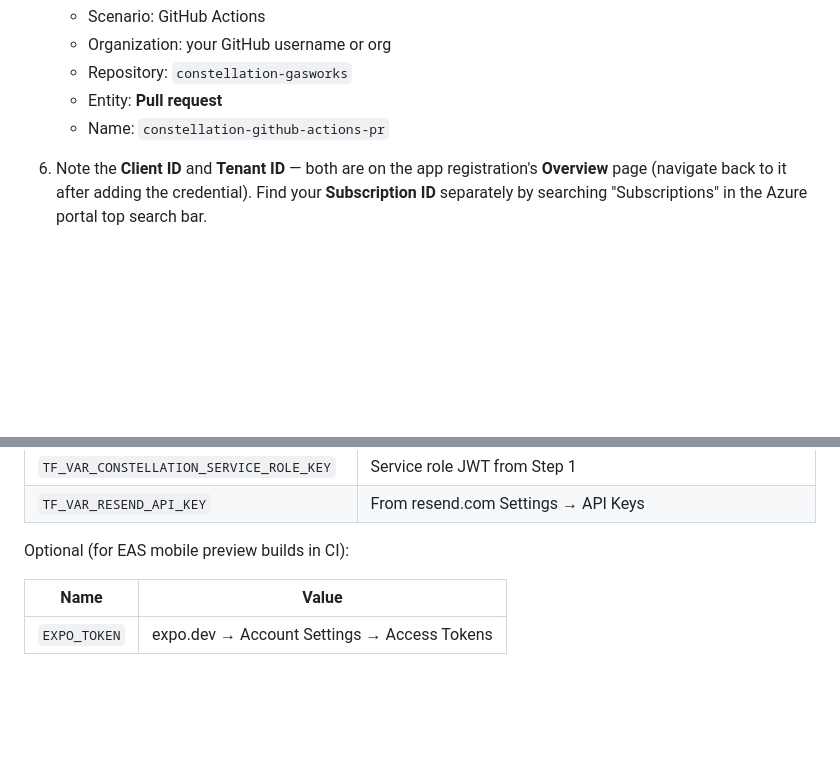
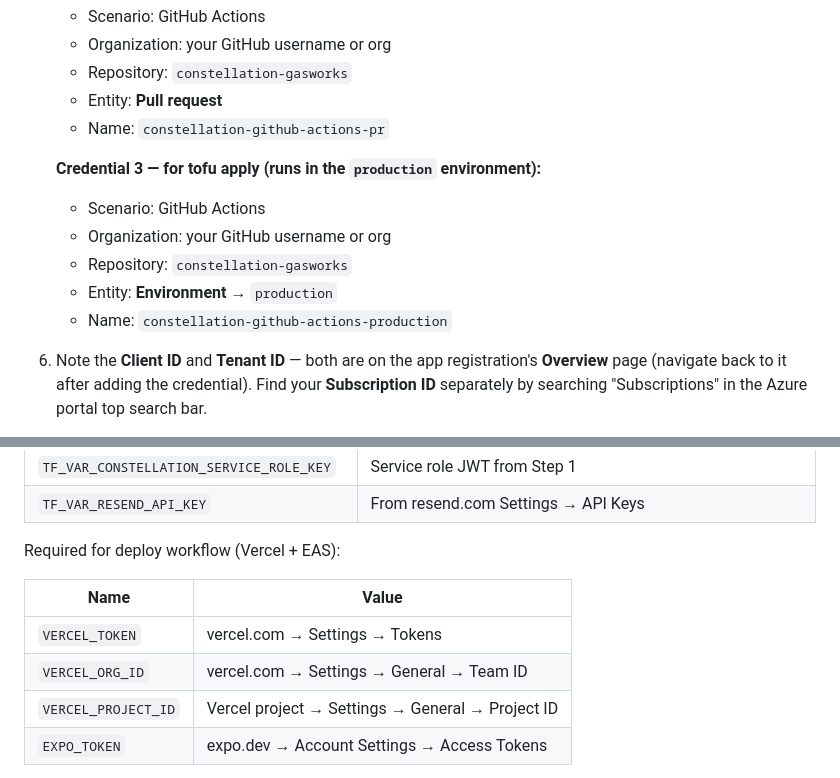
Before and after one commit to stevebargelt/constellation-gasworks, a Markdown page: docs/runbooks/initial-setup.md, 2 parts joined by grey strips. Drawn GitHub-style; blank space fills up the shorter version.

Commit message:
docs: add missing credentials to initial-setup runbook
- Add 3rd Entra federated credential (environment:production) for tofu apply
- Add VERCEL_TOKEN, VERCEL_ORG_ID, VERCEL_PROJECT_ID, EXPO_TOKEN secrets

Co-Authored-By: Claude Sonnet 4.6 <noreply@anthropic.com>

```diff
--- a/docs/runbooks/initial-setup.md
+++ b/docs/runbooks/initial-setup.md
@@ -85,6 +85,13 @@ The workflow authenticates to Azure via OIDC — no stored credentials in GitHub
    - Repository: `constellation-gasworks`
    - Entity: **Pull request**
    - Name: `constellation-github-actions-pr`
+
+   **Credential 3 — for tofu apply (runs in the `production` environment):**
+   - Scenario: GitHub Actions
+   - Organization: your GitHub username or org
+   - Repository: `constellation-gasworks`
+   - Entity: **Environment** → `production`
+   - Name: `constellation-github-actions-production`
 3. Note the **Client ID** and **Tenant ID** — both are on the app registration's **Overview** page (navigate back to it after adding the credential). Find your **Subscription ID** separately by searching "Subscriptions" in the Azure portal top search bar.
 4. In the Azure portal, search "Subscriptions" → click your subscription → left sidebar: **Access control (IAM)** → Add → Add role assignment → Privileged Administrator Roles
   2. Role: **Contributor** (the built-in role: "Grants full access to manage all resources, but does not allow you to assign roles in Azure RBAC"
@@ -113,10 +120,13 @@ Secrets (masked in logs):
 | `TF_VAR_CONSTELLATION_SERVICE_ROLE_KEY` | Service role JWT from Step 1 |
 | `TF_VAR_RESEND_API_KEY` | From resend.com Settings → API Keys |
 
-Optional (for EAS mobile preview builds in CI):
+Required for deploy workflow (Vercel + EAS):
 
 | Name | Value |
 |---|---|
+| `VERCEL_TOKEN` | vercel.com → Settings → Tokens |
+| `VERCEL_ORG_ID` | vercel.com → Settings → General → Team ID |
+| `VERCEL_PROJECT_ID` | Vercel project → Settings → General → Project ID |
 | `EXPO_TOKEN` | expo.dev → Account Settings → Access Tokens |
 
 > **Why these names?** The CI workflow passes these directly as `TF_VAR_*` environment variables to OpenTofu. `terraform.tfvars` and `secrets.tfvars` are gitignored and never present in CI — all variable values must come from this table or be hardcoded non-sensitive defaults in the workflow itself.
```
